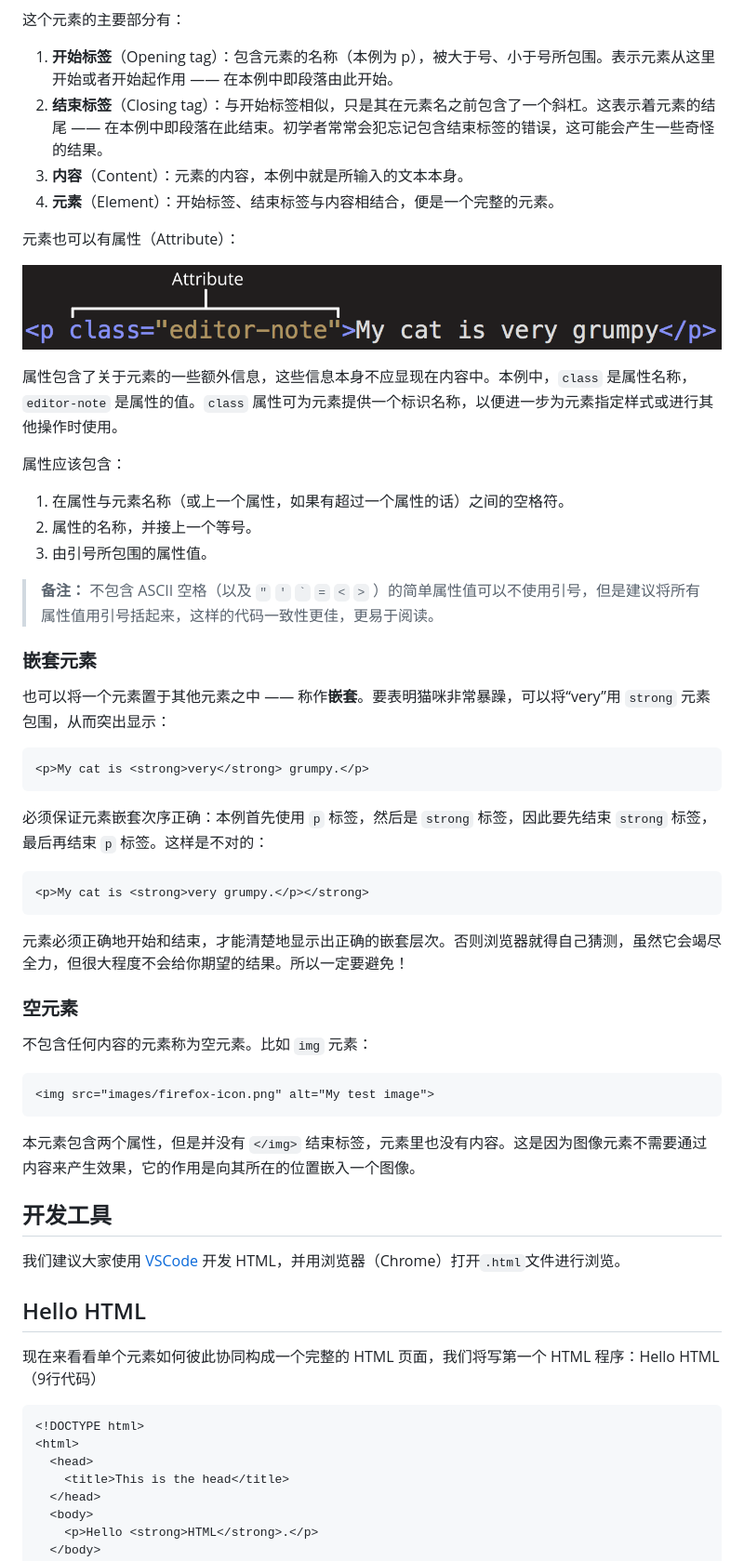
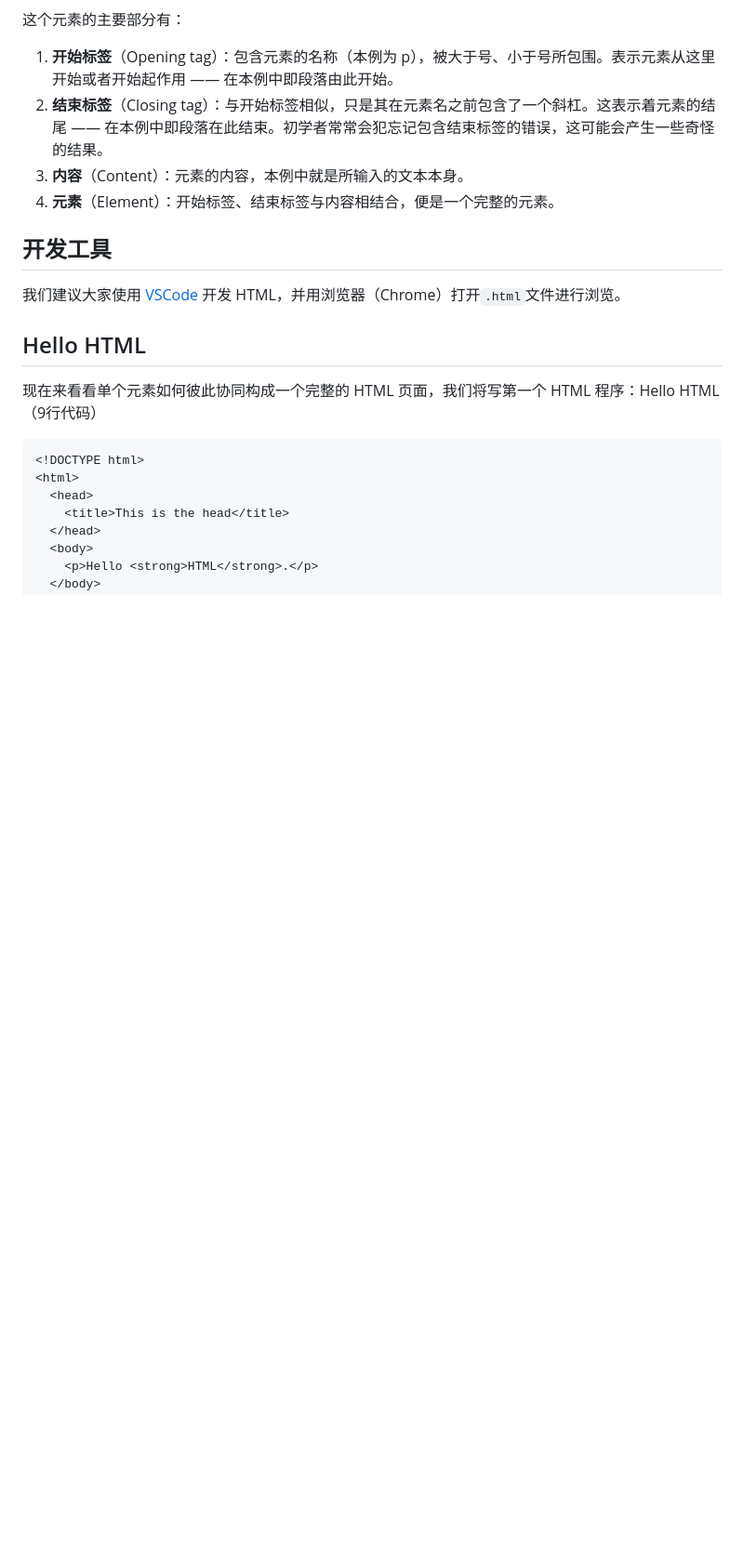
Before and after one commit to WTFAcademy/WTF-HTML, a Markdown page: 01_HelloHTML/readme.md, the part around the change printed below. Shown: that part at 93% size. Rendered like a GitHub page; pictures changed too: 01_HelloHTML/img/1-2.png; blank space fills up the shorter version.

````diff
--- a/01_HelloHTML/readme.md
+++ b/01_HelloHTML/readme.md
@@ -41,46 +41,6 @@ My cat is very grumpy
 2. **结束标签**（Closing tag）：与开始标签相似，只是其在元素名之前包含了一个斜杠。这表示着元素的结尾 —— 在本例中即段落在此结束。初学者常常会犯忘记包含结束标签的错误，这可能会产生一些奇怪的结果。
 3. **内容**（Content）：元素的内容，本例中就是所输入的文本本身。
 4. **元素**（Element）：开始标签、结束标签与内容相结合，便是一个完整的元素。
-
-元素也可以有属性（Attribute）：
-
-![HTML 属性](./img/1-2.png)
-
-属性包含了关于元素的一些额外信息，这些信息本身不应显现在内容中。本例中，`class` 是属性名称，`editor-note` 是属性的值。`class` 属性可为元素提供一个标识名称，以便进一步为元素指定样式或进行其他操作时使用。
-
-属性应该包含：
-
-1. 在属性与元素名称（或上一个属性，如果有超过一个属性的话）之间的空格符。
-2. 属性的名称，并接上一个等号。
-3. 由引号所包围的属性值。
-
-> **备注：** 不包含 ASCII 空格（以及 `"` `'` `` ` `` `=` `<` `>` ）的简单属性值可以不使用引号，但是建议将所有属性值用引号括起来，这样的代码一致性更佳，更易于阅读。
-
-### 嵌套元素
-
-也可以将一个元素置于其他元素之中 —— 称作**嵌套**。要表明猫咪非常暴躁，可以将“very”用 `strong` 元素包围，从而突出显示：
-
-```html
-<p>My cat is <strong>very</strong> grumpy.</p>
-```
-
-必须保证元素嵌套次序正确：本例首先使用 `p` 标签，然后是 `strong` 标签，因此要先结束 `strong` 标签，最后再结束 `p` 标签。这样是不对的：
-
-```html example-bad
-<p>My cat is <strong>very grumpy.</p></strong>
-```
-
-元素必须正确地开始和结束，才能清楚地显示出正确的嵌套层次。否则浏览器就得自己猜测，虽然它会竭尽全力，但很大程度不会给你期望的结果。所以一定要避免！
-
-### 空元素
-
-不包含任何内容的元素称为空元素。比如 `img` 元素：
-
-```html
-<img src="images/firefox-icon.png" alt="My test image">
-```
-
-本元素包含两个属性，但是并没有 `</img>` 结束标签，元素里也没有内容。这是因为图像元素不需要通过内容来产生效果，它的作用是向其所在的位置嵌入一个图像。
 
 ## 开发工具
 
````
Also changed, not shown: other parts of 01_HelloHTML/readme.md (+2 -2 lines), README.md (+10 -2 lines), 01_HelloHTML/img/1-3.png (deleted).
